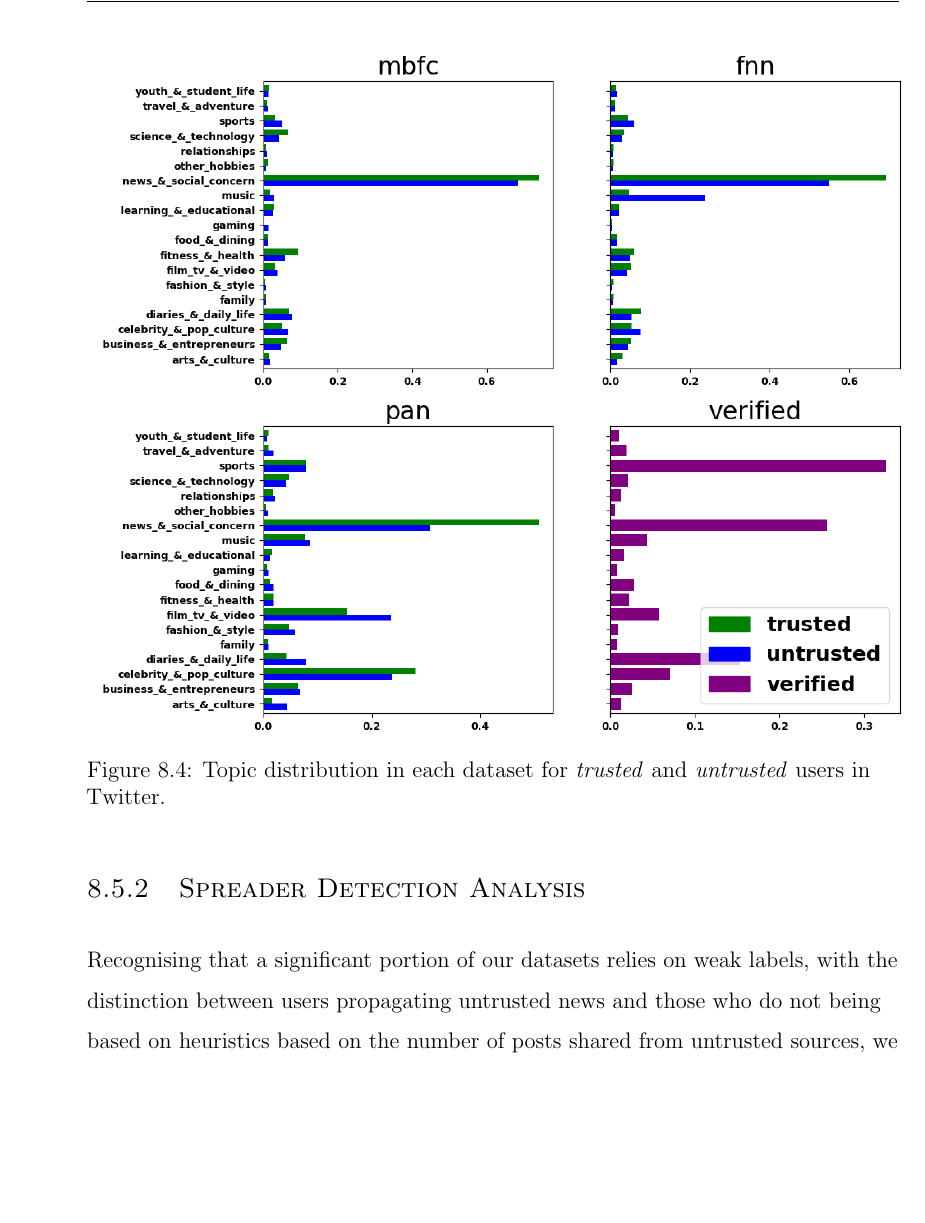
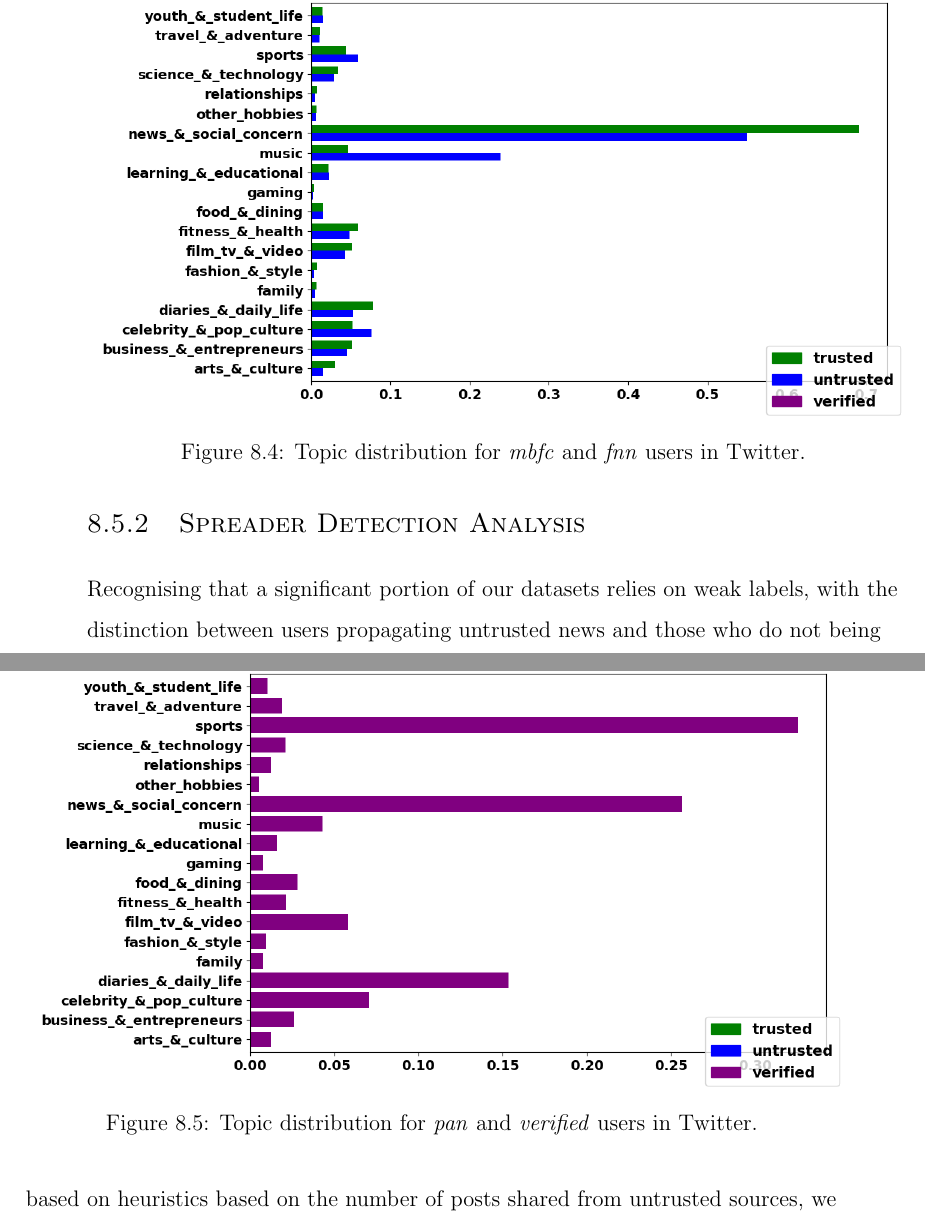
Before and after one commit to antypasD/thesis, a LaTeX thesis (thesis.tex, which reads chapters/chapter2-2.tex): part of page 240 of 400 before the commit and two parts of pages 240 and 241 of 400 after it, the two joined at a grey line, cut so that both start at the same text, the shorter picture padded with empty space. Compiled offline with pdfLaTeX.

Commit message:
8.3 done

```diff
--- a/chapters/chapter2-2.tex
+++ b/chapters/chapter2-2.tex
@@ -272,33 +272,33 @@ There does appear to be a variance in the types of hate speech across the subset
 \subsubsection{Topics}
 
 
+% \begin{figure}[!ht]
+% \centering
+% \scalebox{1}{
+%   \includegraphics[width=\textwidth]{../figures/spreaders/topics.png}
+% }
+% \caption{Topic distribution in each dataset for \textit{trusted} and \textit{untrusted} users in Twitter.}
+% \label{fig:topics-distribution}
+% \end{figure}
+
+
 \begin{figure}[!ht]
 \centering
 \scalebox{1}{
-  \includegraphics[width=\textwidth]{../figures/spreaders/topics.png}
+ \includegraphics[width=\textwidth]{../figures/spreaders/topics_1.png}
 }
-\caption{Topic distribution in each dataset for \textit{trusted} and \textit{untrusted} users in Twitter.}
-\label{fig:topics-distribution}
+\caption{Topic distribution for \textit{mbfc} and \textit{fnn} users in Twitter.}
+\label{fig:topics-distribution1}
 \end{figure}
 
-
-% \begin{figure}[!ht]
-% \centering
-% \scalebox{0.7}{
-%  \includegraphics[width=\textwidth]{../figures/spreaders/topics_1.png}
-% }
-% \caption{Topic distribution for \textit{mbfc} and \textit{pan} users in Twitter.}
-% \label{fig:topics-distribution1}
-% \end{figure}
-
-% \begin{figure}[!ht]
-% \centering
-% \scalebox{0.5}{
-%   \includegraphics[width=\textwidth]{../figures/spreaders/topics_2.png}
-% }
-% \caption{Topic distribution for \textit{fnn} and \textit{verified} users in Twitter.}
-% \label{fig:topics-distribution2}
-% \end{figure}
+\begin{figure}[!ht]
+\centering
+\scalebox{1}{
+  \includegraphics[width=\textwidth]{../figures/spreaders/topics_2.png}
+}
+\caption{Topic distribution for \textit{pan} and \textit{verified} users in Twitter.}
+\label{fig:topics-distribution2}
+\end{figure}
 
 
 Regarding the topics that \textit{untrusted} news spreaders and regular users typically discuss, the results appear to suggest a similar distribution of topics (Figures \ref{fig:topics-distribution1} \& \ref{fig:topics-distribution2}). \textit{Untrusted} news spreaders appear to engage more extensively in posting tweets related to news and social issues,  which are those related to politics, among others. This suggests that these accounts may be more socially active, and can create the illusion of a larger representation than that of the general population.
```
Also changed, not shown: figures/spreaders/topics_1.png, figures/spreaders/topics_2.png.
